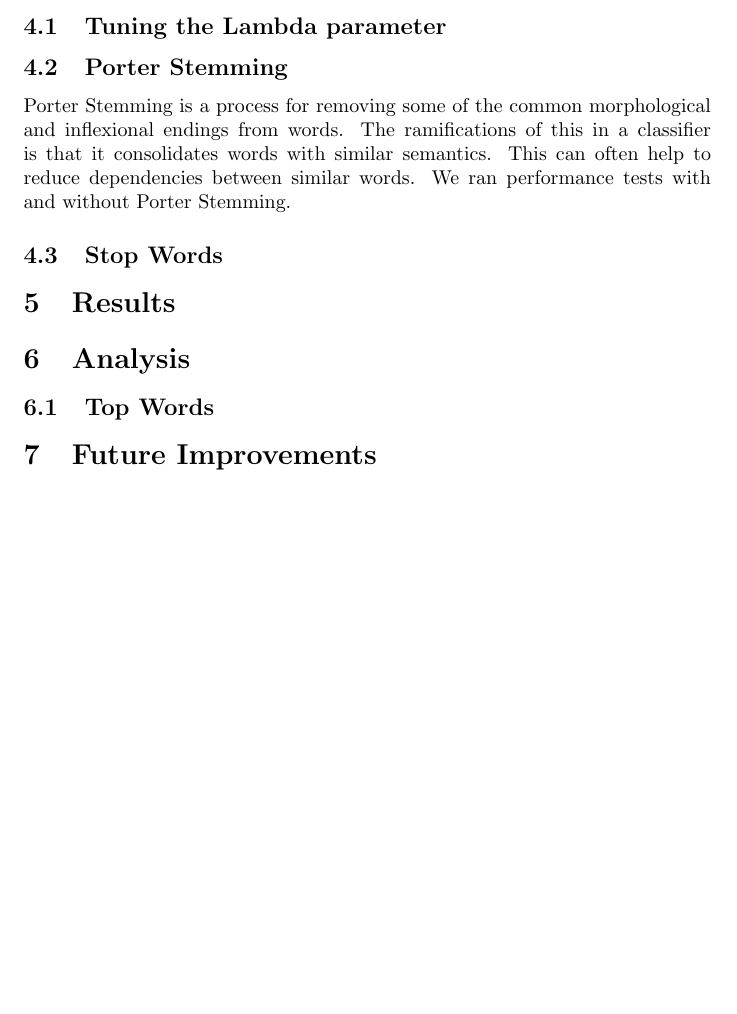
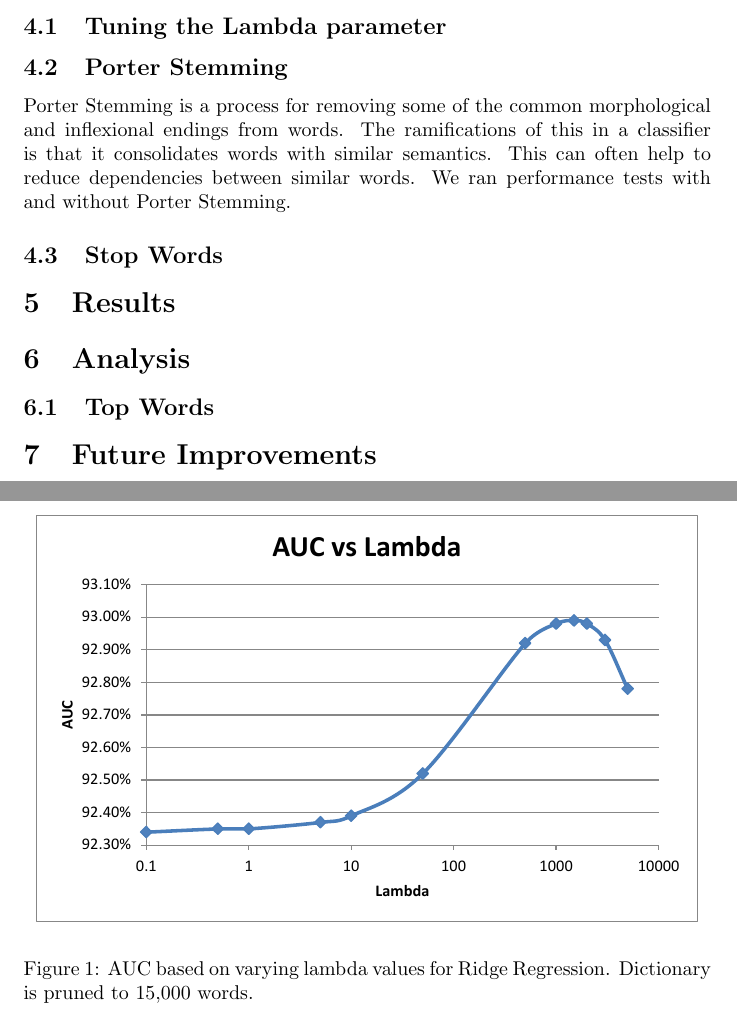
Before and after one commit to cengle/regression, a LaTeX document (docs/paper.tex): part of the page before the commit and two parts of pages 1 and 2 of 2 after it, the two joined at a grey line, cut so that both start at the same text, the shorter picture padded with empty space. Compiled offline with pdfLaTeX.

Commit message:
Added lambda graph

```diff
--- a/docs/paper.tex
+++ b/docs/paper.tex
@@ -35,12 +35,12 @@
 
 \section{Design Decisions}
 
-%\begin{figure}[t]
-%	\centering
-%	\includegraphics[width=\linewidth]{files/F1score.pdf}
-%	\caption{Average F1 score with 10-fold cross-validation}
-%	\label{fig:f1}
-%\end{figure}
+\begin{figure}[t]
+	\centering
+	\includegraphics[width=\linewidth]{files/lambda.pdf}
+	\caption{AUC based on varying lambda values for Ridge Regression. Dictionary is pruned to 15,000 words.}
+	\label{fig:lambda}
+\end{figure}
 
 
 
```
Also changed, not shown: docs/files/lambda.pdf (added).
